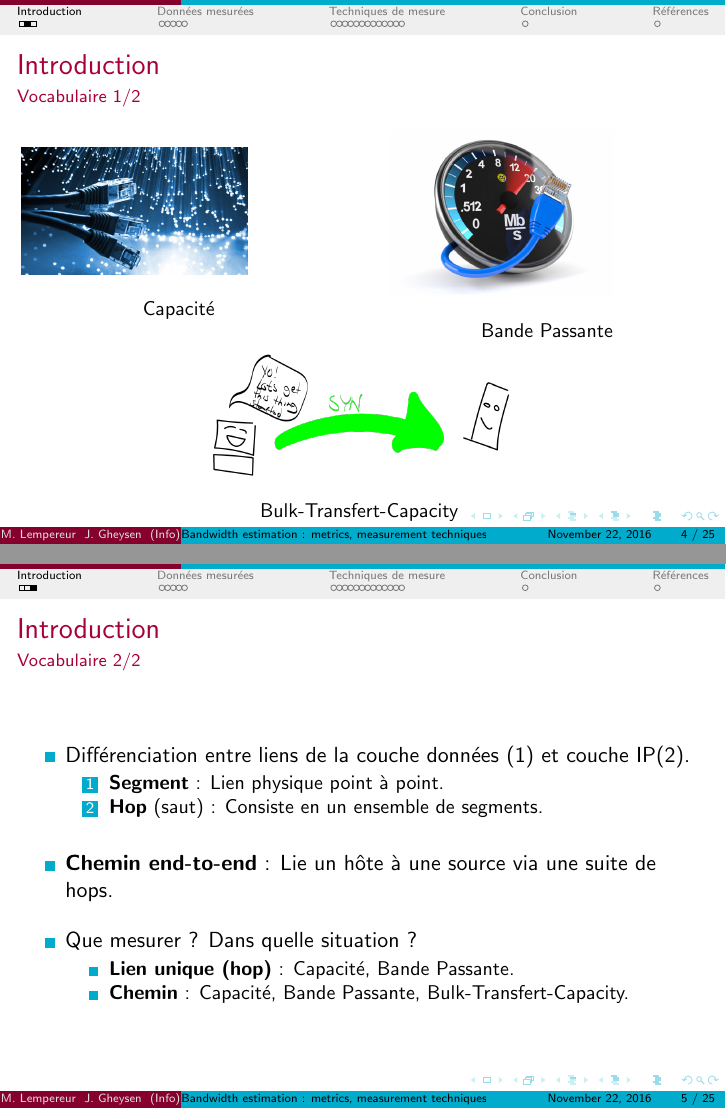
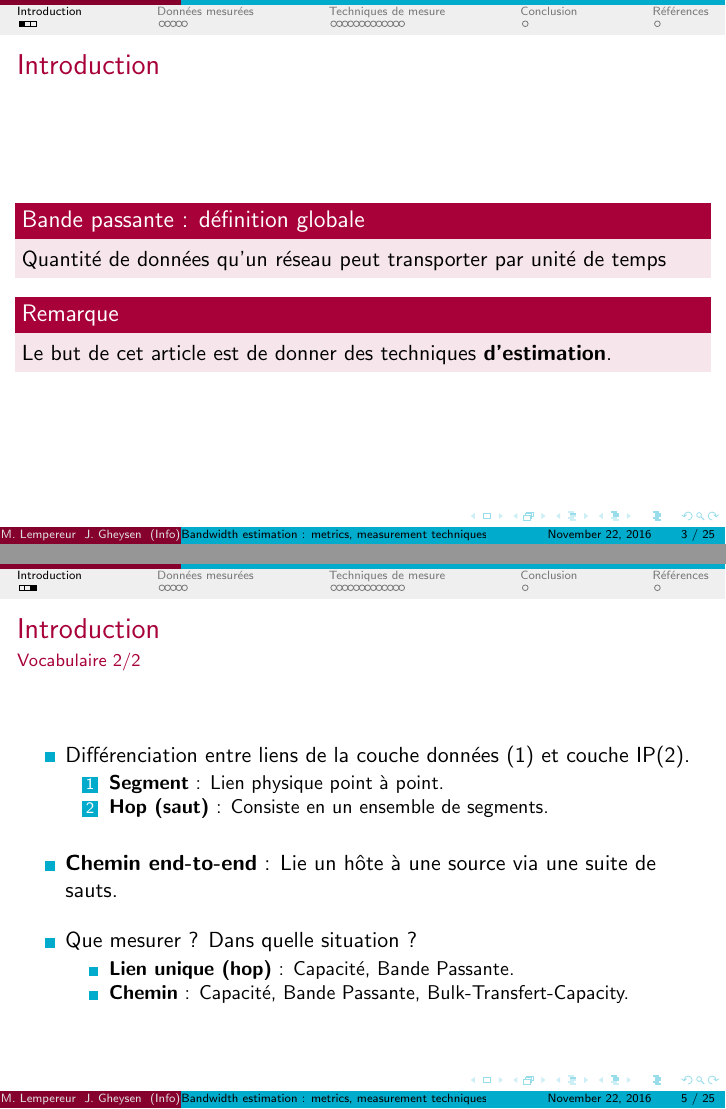
Before and after one commit to NightFalkown/NetworkArticle, LaTeX slides (Presentation/report.tex): pages 6 and 7 of 39 before the commit and pages 3 and 8 of 40 after it, joined at a grey line. Compiled offline with pdfLaTeX.

Commit message:
Fin notes présentation Jerem

```diff
--- a/Presentation/report.tex
+++ b/Presentation/report.tex
@@ -36,7 +36,13 @@ J. Gheysen}
 
 \section{Introduction}
 \begin{frame}{Introduction}
+	\begin{alertblock}{Bande passante : définition globale}
+		Quantité de données qu'un réseau peut transporter par unité de temps
+	\end{alertblock}
 
+	\begin{alertblock}{Remarque}
+		Le but de cet article est de donner des techniques \textbf{d'estimation}.
+	\end{alertblock}
 \end{frame}
 
 %%%%%%%%%%%%%%%%%%%%%%%%%%%%%%%%%%%%%%%%%%%%%%%%%%%%%%%%%%%%%%%%%%%%%%%%
@@ -71,10 +78,10 @@ J. Gheysen}
 	\item Différenciation entre liens de la couche données (1) et couche IP(2).
 	\begin{enumerate}
 		\item \textbf{Segment} : Lien physique point à point. %Etendre aux autres points dans l'article ?
-		\item \textbf{Hop} (saut) : Consiste en un ensemble de segments. %Connectés à travers switchs/bridges...
+		\item \textbf{Hop (saut)} : Consiste en un ensemble de segments. %Connectés à travers switchs/bridges...
 	\end{enumerate}
 	\vspace{10pt}
-	\item \textbf{Chemin end-to-end} : Lie un hôte à une source via une suite de hops.
+	\item \textbf{Chemin end-to-end} : Lie un hôte à une source via une suite de sauts.
 	\vspace{10pt}
 	\item Que mesurer ? Dans quelle situation ?
 	\begin{itemize}
```
Also changed, not shown: Presentation/report.tex (1 more changed lines), 1 other file.
